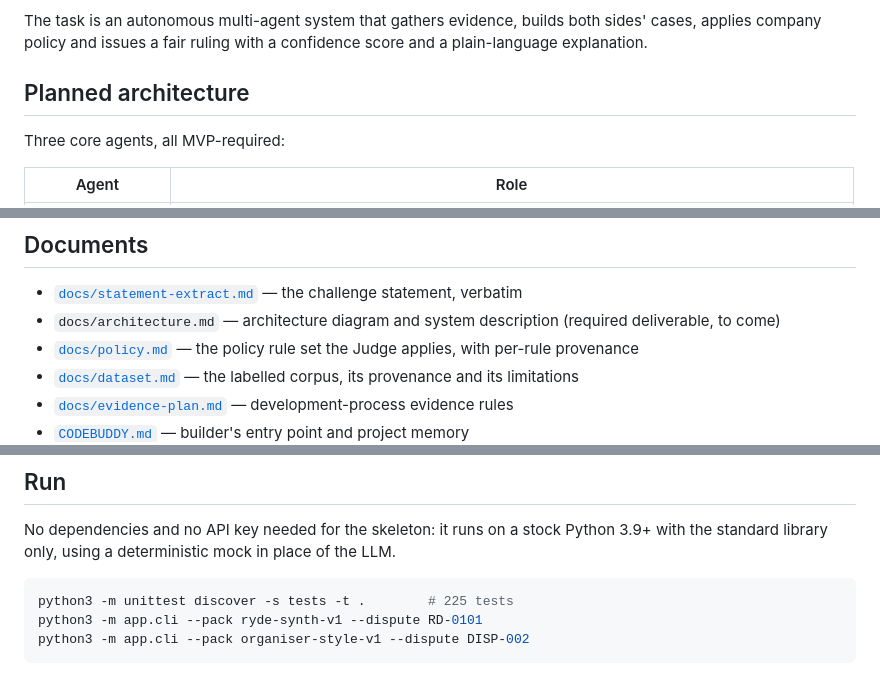
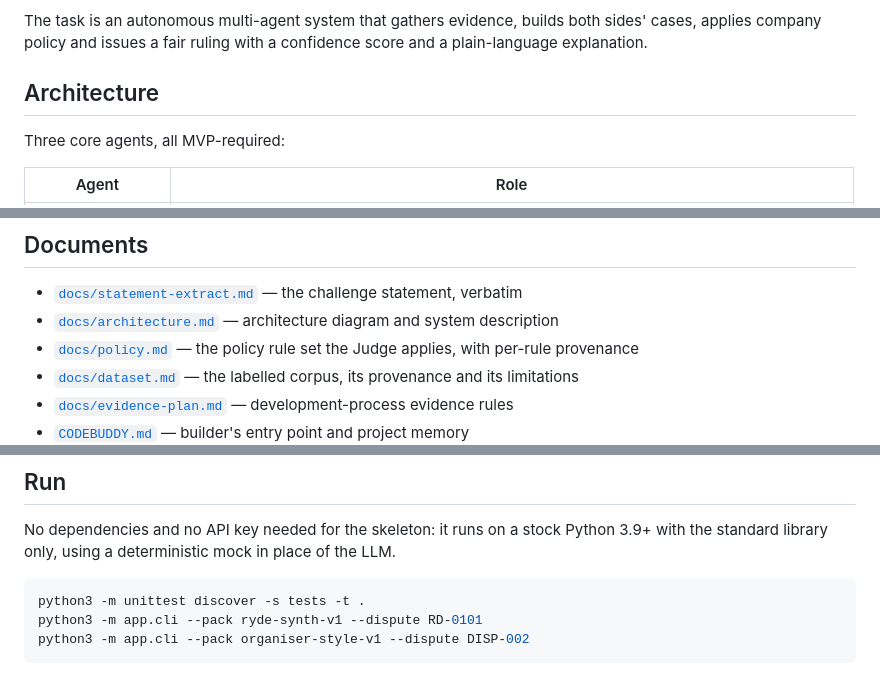
Before and after one commit to hermicaduceus/ryde-dispute-resolution-submission, a Markdown page: README.md, 3 parts joined by grey strips. Rendered like a GitHub page.

````diff
--- a/README.md
+++ b/README.md
@@ -19,7 +19,7 @@ by hand. The result is slow, expensive and inconsistent.
 The task is an autonomous multi-agent system that gathers evidence, builds both sides' cases, applies
 company policy and issues a fair ruling with a confidence score and a plain-language explanation.
 
-## Planned architecture
+## Architecture
 
 Three core agents, all MVP-required:
 
@@ -35,7 +64,7 @@ information and build their cases. That surface is a required deliverable, not a
 ## Documents
 
 - [`docs/statement-extract.md`](docs/statement-extract.md) — the challenge statement, verbatim
-- `docs/architecture.md` — architecture diagram and system description (required deliverable, to come)
+- [`docs/architecture.md`](docs/architecture.md) — architecture diagram and system description
 - [`docs/policy.md`](docs/policy.md) — the policy rule set the Judge applies, with per-rule provenance
 - [`docs/dataset.md`](docs/dataset.md) — the labelled corpus, its provenance and its limitations
 - [`docs/evidence-plan.md`](docs/evidence-plan.md) — development-process evidence rules
@@ -52,7 +81,7 @@ No dependencies and no API key needed for the skeleton: it runs on a stock Pytho
 standard library only, using a deterministic mock in place of the LLM.
 
 ```bash
-python3 -m unittest discover -s tests -t .        # 225 tests
+python3 -m unittest discover -s tests -t .
 python3 -m app.cli --pack ryde-synth-v1 --dispute RD-0101
 python3 -m app.cli --pack organiser-style-v1 --dispute DISP-002
 ```
````
Also changed, not shown: other parts of README.md (+29 -0 lines).
